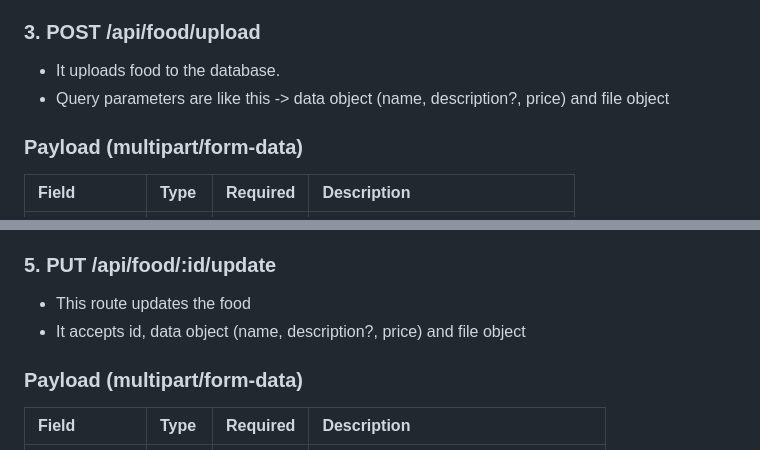
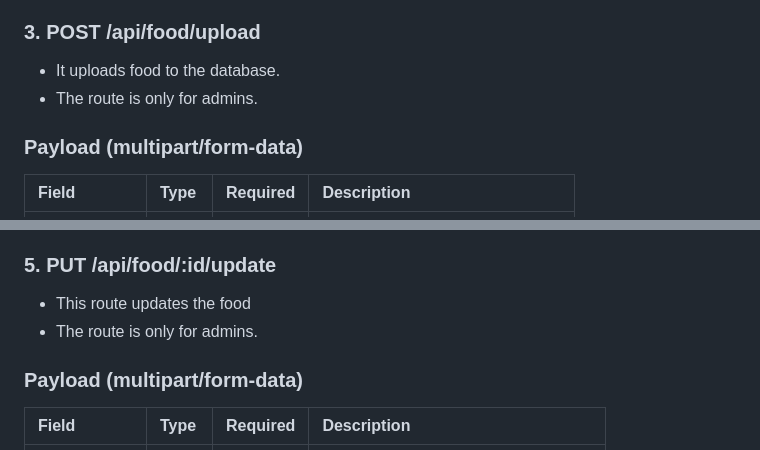
Before and after one commit to supershin69/restaurant-pos, a Markdown page: API.md, 2 parts joined by grey strips. Drawn GitHub-style.

Commit message:
API docs update

```diff
--- a/API.md
+++ b/API.md
@@ -78,7 +78,7 @@
 ### 3. POST /api/food/upload
 
 - It uploads food to the database.
-- Query parameters are like this -> data object (name, description?, price) and file object
+- The route is only for admins.
 
 ### Payload (multipart/form-data)
 
@@ -199,7 +199,7 @@ async createFood(data: foodType, file: Express.Multer.File) {
 ### 5. PUT /api/food/:id/update
 
 - This route updates the food
-- It accepts id, data object (name, description?, price) and file object
+- The route is only for admins.
 
 ### Payload (multipart/form-data)
 
```
